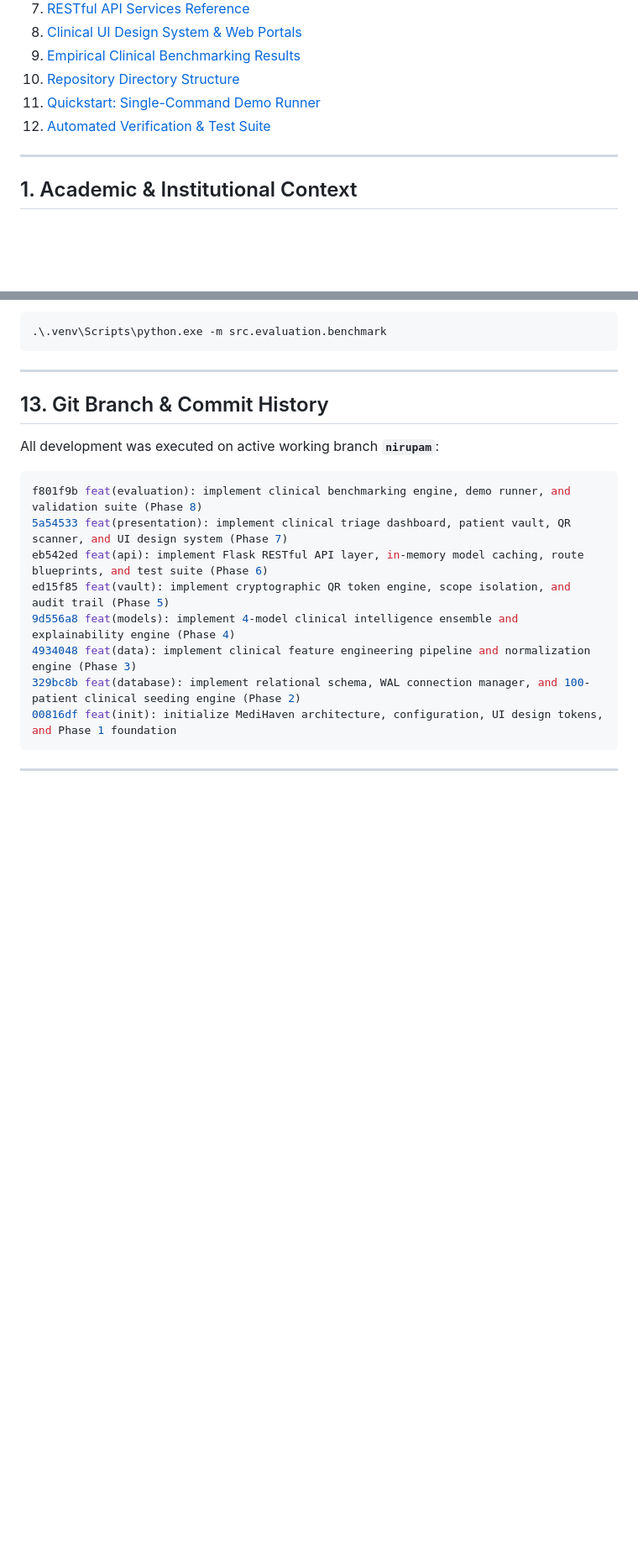
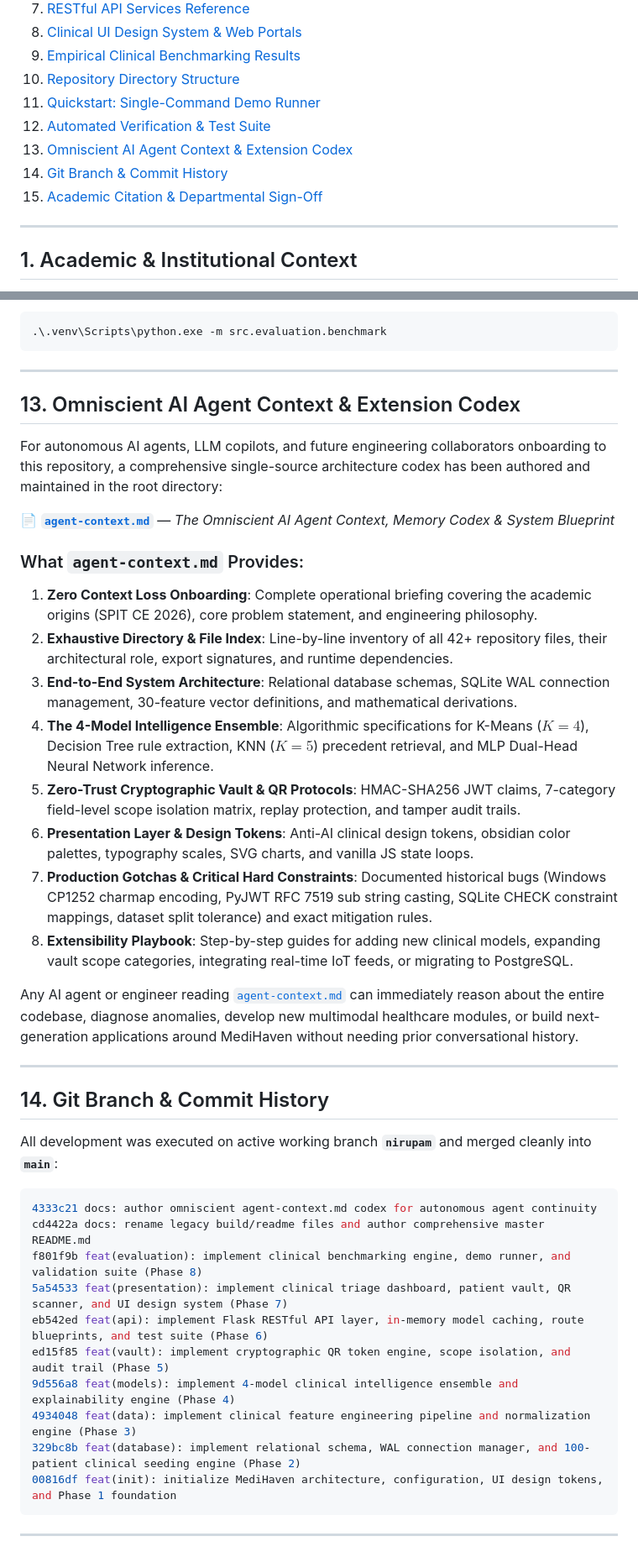
Before and after one commit to param7862989-ops/MediH, a Markdown page: README.md, 2 parts joined by grey strips. Shown at 84% size. GitHub-like rendering; blank space fills up the shorter version.

Commit message:
docs: integrate agent-context codex and update master README

````diff
--- a/README.md
+++ b/README.md
@@ -27,6 +28,9 @@
 10. [Repository Directory Structure](#10-repository-directory-structure)
 11. [Quickstart: Single-Command Demo Runner](#11-quickstart-single-command-demo-runner)
 12. [Automated Verification & Test Suite](#12-automated-verification--test-suite)
+13. [Omniscient AI Agent Context & Extension Codex](#13-omniscient-ai-agent-context--extension-codex)
+14. [Git Branch & Commit History](#14-git-branch--commit-history)
+15. [Academic Citation & Departmental Sign-Off](#15-academic-citation--departmental-sign-off)
 
 ---
 
@@ -519,11 +524,33 @@ To re-run the 5-fold cross-validation report and export new benchmark JSON/Markd
 
 ---
 
-## 13. Git Branch & Commit History
+## 13. Omniscient AI Agent Context & Extension Codex
 
-All development was executed on active working branch **`nirupam`**:
+For autonomous AI agents, LLM copilots, and future engineering collaborators onboarding to this repository, a comprehensive single-source architecture codex has been authored and maintained in the root directory:
+
+📄 **[`agent-context.md`](file:///agent-context.md)** — *The Omniscient AI Agent Context, Memory Codex & System Blueprint*
+
+### What `agent-context.md` Provides:
+1. **Zero Context Loss Onboarding**: Complete operational briefing covering the academic origins (SPIT CE 2026), core problem statement, and engineering philosophy.
+2. **Exhaustive Directory & File Index**: Line-by-line inventory of all 42+ repository files, their architectural role, export signatures, and runtime dependencies.
+3. **End-to-End System Architecture**: Relational database schemas, SQLite WAL connection management, 30-feature vector definitions, and mathematical derivations.
+4. **The 4-Model Intelligence Ensemble**: Algorithmic specifications for K-Means ($K=4$), Decision Tree rule extraction, KNN ($K=5$) precedent retrieval, and MLP Dual-Head Neural Network inference.
+5. **Zero-Trust Cryptographic Vault & QR Protocols**: HMAC-SHA256 JWT claims, 7-category field-level scope isolation matrix, replay protection, and tamper audit trails.
+6. **Presentation Layer & Design Tokens**: Anti-AI clinical design tokens, obsidian color palettes, typography scales, SVG charts, and vanilla JS state loops.
+7. **Production Gotchas & Critical Hard Constraints**: Documented historical bugs (Windows CP1252 charmap encoding, PyJWT RFC 7519 sub string casting, SQLite CHECK constraint mappings, dataset split tolerance) and exact mitigation rules.
+8. **Extensibility Playbook**: Step-by-step guides for adding new clinical models, expanding vault scope categories, integrating real-time IoT feeds, or migrating to PostgreSQL.
+
+Any AI agent or engineer reading [`agent-context.md`](file:///agent-context.md) can immediately reason about the entire codebase, diagnose anomalies, develop new multimodal healthcare modules, or build next-generation applications around MediHaven without needing prior conversational history.
+
+---
+
+## 14. Git Branch & Commit History
+
+All development was executed on active working branch **`nirupam`** and merged cleanly into **`main`**:
 
 ```bash
+4333c21 docs: author omniscient agent-context.md codex for autonomous agent continuity
+cd4422a docs: rename legacy build/readme files and author comprehensive master README.md
 f801f9b feat(evaluation): implement clinical benchmarking engine, demo runner, and validation suite (Phase 8)
 5a54533 feat(presentation): implement clinical triage dashboard, patient vault, QR scanner, and UI design system (Phase 7)
 eb542ed feat(api): implement Flask RESTful API layer, in-memory model caching, route blueprints, and test suite (Phase 6)
````
Also changed, not shown: other parts of README.md (+3 -1 lines).
